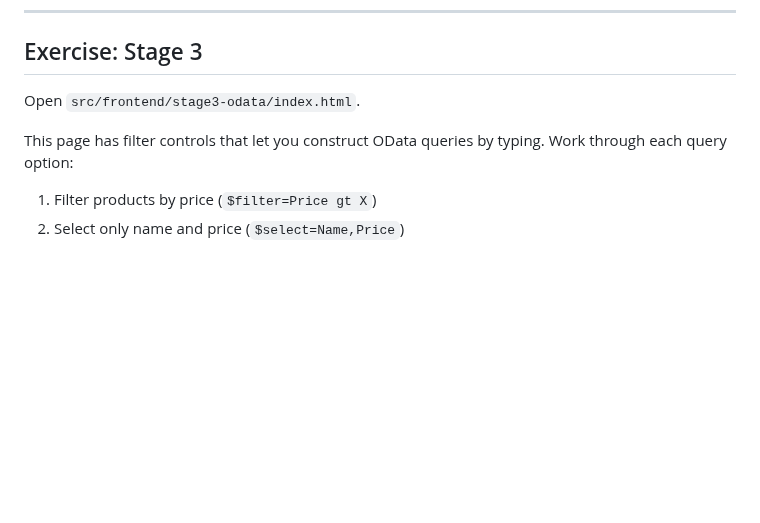
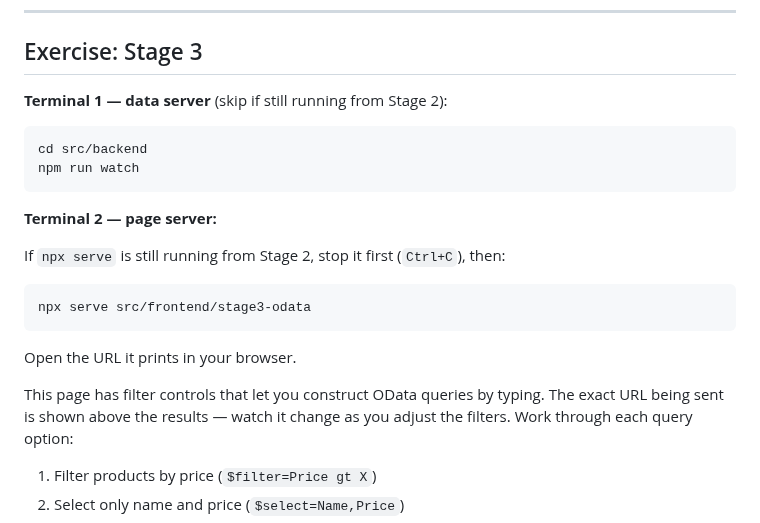
Before and after one commit to sixtymage/learn-web-odata, a Markdown page: docs/03-odata-concepts/README.md, the part around the change. Rendered like a GitHub page; blank space fills up the shorter version.

Commit message:
Fix Stage 3 exercise: serve stage3-odata, stop Stage 2 server first
Adds explicit npx serve instructions and tells the learner to stop
the Stage 2 page server (Ctrl+C) before starting the Stage 3 one,
since both would compete for port 3000.

Co-Authored-By: Claude Sonnet 4.6 <noreply@anthropic.com>

````diff
--- a/docs/03-odata-concepts/README.md
+++ b/docs/03-odata-concepts/README.md
@@ -236,9 +236,23 @@ the Network tab shows you exactly what it asked for and what came back.
 
 ## Exercise: Stage 3
 
-Open `src/frontend/stage3-odata/index.html`.
+**Terminal 1 — data server** (skip if still running from Stage 2):
+```bash
+cd src/backend
+npm run watch
+```
+
+**Terminal 2 — page server:**
+
+If `npx serve` is still running from Stage 2, stop it first (`Ctrl+C`), then:
+```bash
+npx serve src/frontend/stage3-odata
+```
+
+Open the URL it prints in your browser.
 
 This page has filter controls that let you construct OData queries by typing.
+The exact URL being sent is shown above the results — watch it change as you adjust the filters.
 Work through each query option:
 
 1. Filter products by price (`$filter=Price gt X`)
````
